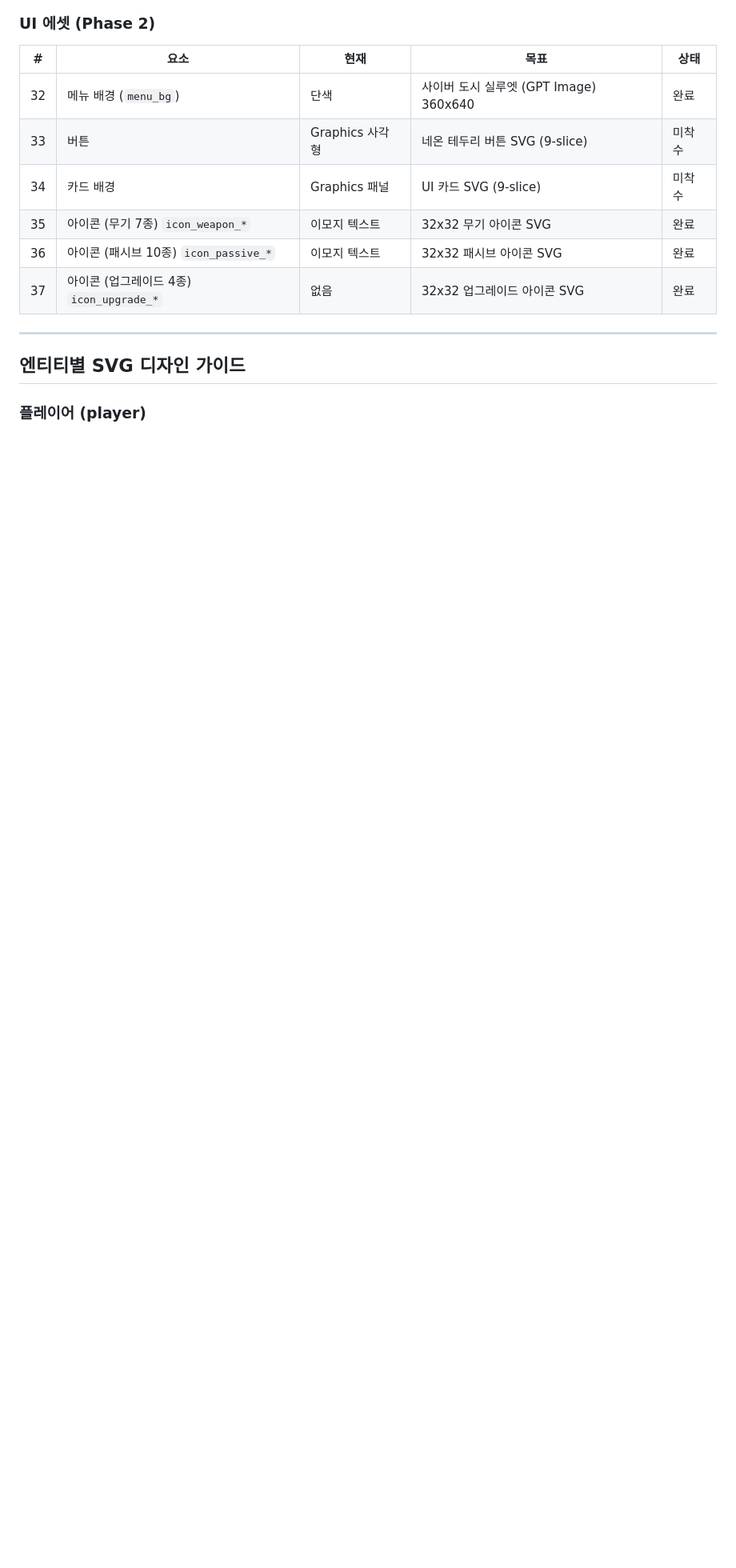
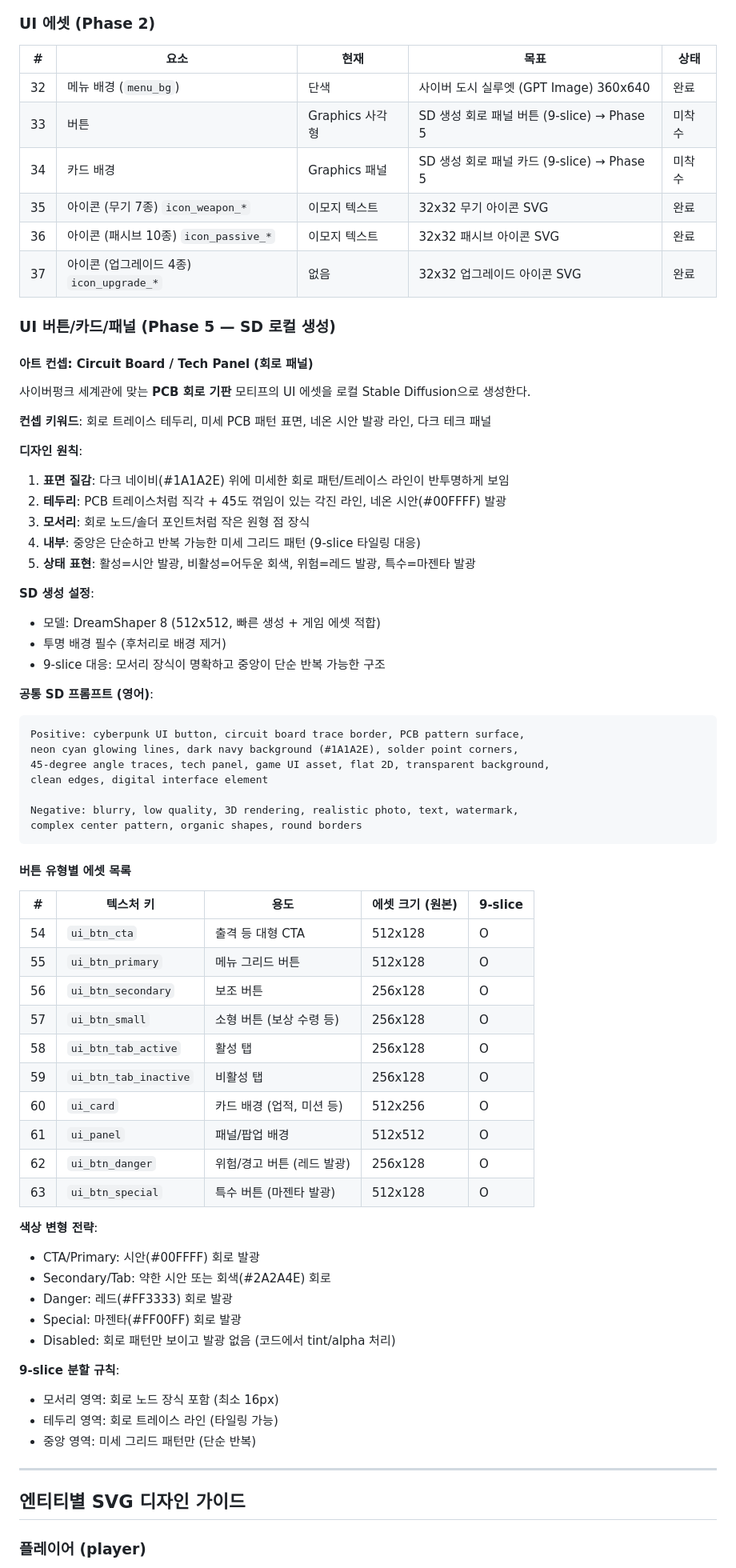
Before and after one commit to ddavil62/neon-exodus, a Markdown page: docs/ART_CONCEPT.md, the part around one of its changes. Shown at 80% size. Drawn GitHub-style; blank space fills up the shorter version.

Commit message:
docs: Phase 5 UI 버튼 회로 패널(Circuit Board) 컨셉 추가
SD 로컬 생성 기반 UI 에셋 10종 계획 수립. PCB 트레이스 테두리,
네온 시안 발광, 9-slice 대응 구조의 사이버펑크 UI 버튼/카드/패널.

Co-Authored-By: Claude Opus 4.6 (1M context) <noreply@anthropic.com>

````diff
--- a/docs/ART_CONCEPT.md
+++ b/docs/ART_CONCEPT.md
@@ -190,11 +190,69 @@ OpenAI gpt-image-1 모델을 활용하여 클린 벡터 스타일의 사이버
 | # | 요소 | 현재 | 목표 | 상태 |
 |---|------|------|------|------|
 | 32 | 메뉴 배경 (`menu_bg`) | 단색 | 사이버 도시 실루엣 (GPT Image) 360x640 | 완료 |
-| 33 | 버튼 | Graphics 사각형 | 네온 테두리 버튼 SVG (9-slice) | 미착수 |
-| 34 | 카드 배경 | Graphics 패널 | UI 카드 SVG (9-slice) | 미착수 |
+| 33 | 버튼 | Graphics 사각형 | SD 생성 회로 패널 버튼 (9-slice) → Phase 5 | 미착수 |
+| 34 | 카드 배경 | Graphics 패널 | SD 생성 회로 패널 카드 (9-slice) → Phase 5 | 미착수 |
 | 35 | 아이콘 (무기 7종) `icon_weapon_*` | 이모지 텍스트 | 32x32 무기 아이콘 SVG | 완료 |
 | 36 | 아이콘 (패시브 10종) `icon_passive_*` | 이모지 텍스트 | 32x32 패시브 아이콘 SVG | 완료 |
 | 37 | 아이콘 (업그레이드 4종) `icon_upgrade_*` | 없음 | 32x32 업그레이드 아이콘 SVG | 완료 |
+
+### UI 버튼/카드/패널 (Phase 5 — SD 로컬 생성)
+
+#### 아트 컨셉: Circuit Board / Tech Panel (회로 패널)
+
+사이버펑크 세계관에 맞는 **PCB 회로 기판** 모티프의 UI 에셋을 로컬 Stable Diffusion으로 생성한다.
+
+**컨셉 키워드**: 회로 트레이스 테두리, 미세 PCB 패턴 표면, 네온 시안 발광 라인, 다크 테크 패널
+
+**디자인 원칙**:
+1. **표면 질감**: 다크 네이비(#1A1A2E) 위에 미세한 회로 패턴/트레이스 라인이 반투명하게 보임
+2. **테두리**: PCB 트레이스처럼 직각 + 45도 꺾임이 있는 각진 라인, 네온 시안(#00FFFF) 발광
+3. **모서리**: 회로 노드/솔더 포인트처럼 작은 원형 점 장식
+4. **내부**: 중앙은 단순하고 반복 가능한 미세 그리드 패턴 (9-slice 타일링 대응)
+5. **상태 표현**: 활성=시안 발광, 비활성=어두운 회색, 위험=레드 발광, 특수=마젠타 발광
+
+**SD 생성 설정**:
+- 모델: DreamShaper 8 (512x512, 빠른 생성 + 게임 에셋 적합)
+- 투명 배경 필수 (후처리로 배경 제거)
+- 9-slice 대응: 모서리 장식이 명확하고 중앙이 단순 반복 가능한 구조
+
+**공통 SD 프롬프트 (영어)**:
+```
+Positive: cyberpunk UI button, circuit board trace border, PCB pattern surface,
+neon cyan glowing lines, dark navy background (#1A1A2E), solder point corners,
+45-degree angle traces, tech panel, game UI asset, flat 2D, transparent background,
+clean edges, digital interface element
+
+Negative: blurry, low quality, 3D rendering, realistic photo, text, watermark,
+complex center pattern, organic shapes, round borders
+```
+
+#### 버튼 유형별 에셋 목록
+
+| # | 텍스처 키 | 용도 | 에셋 크기 (원본) | 9-slice |
+|---|-----------|------|-----------------|---------|
+| 54 | `ui_btn_cta` | 출격 등 대형 CTA | 512x128 | O |
+| 55 | `ui_btn_primary` | 메뉴 그리드 버튼 | 512x128 | O |
+| 56 | `ui_btn_secondary` | 보조 버튼 | 256x128 | O |
+| 57 | `ui_btn_small` | 소형 버튼 (보상 수령 등) | 256x128 | O |
+| 58 | `ui_btn_tab_active` | 활성 탭 | 256x128 | O |
+| 59 | `ui_btn_tab_inactive` | 비활성 탭 | 256x128 | O |
+| 60 | `ui_card` | 카드 배경 (업적, 미션 등) | 512x256 | O |
+| 61 | `ui_panel` | 패널/팝업 배경 | 512x512 | O |
+| 62 | `ui_btn_danger` | 위험/경고 버튼 (레드 발광) | 256x128 | O |
+| 63 | `ui_btn_special` | 특수 버튼 (마젠타 발광) | 512x128 | O |
+
+**색상 변형 전략**:
+- CTA/Primary: 시안(#00FFFF) 회로 발광
+- Secondary/Tab: 약한 시안 또는 회색(#2A2A4E) 회로
+- Danger: 레드(#FF3333) 회로 발광
+- Special: 마젠타(#FF00FF) 회로 발광
+- Disabled: 회로 패턴만 보이고 발광 없음 (코드에서 tint/alpha 처리)
+
+**9-slice 분할 규칙**:
+- 모서리 영역: 회로 노드 장식 포함 (최소 16px)
+- 테두리 영역: 회로 트레이스 라인 (타일링 가능)
+- 중앙 영역: 미세 그리드 패턴만 (단순 반복)
 
 ---
 
````
Also changed, not shown: other parts of docs/ART_CONCEPT.md (+23 -2 lines).
